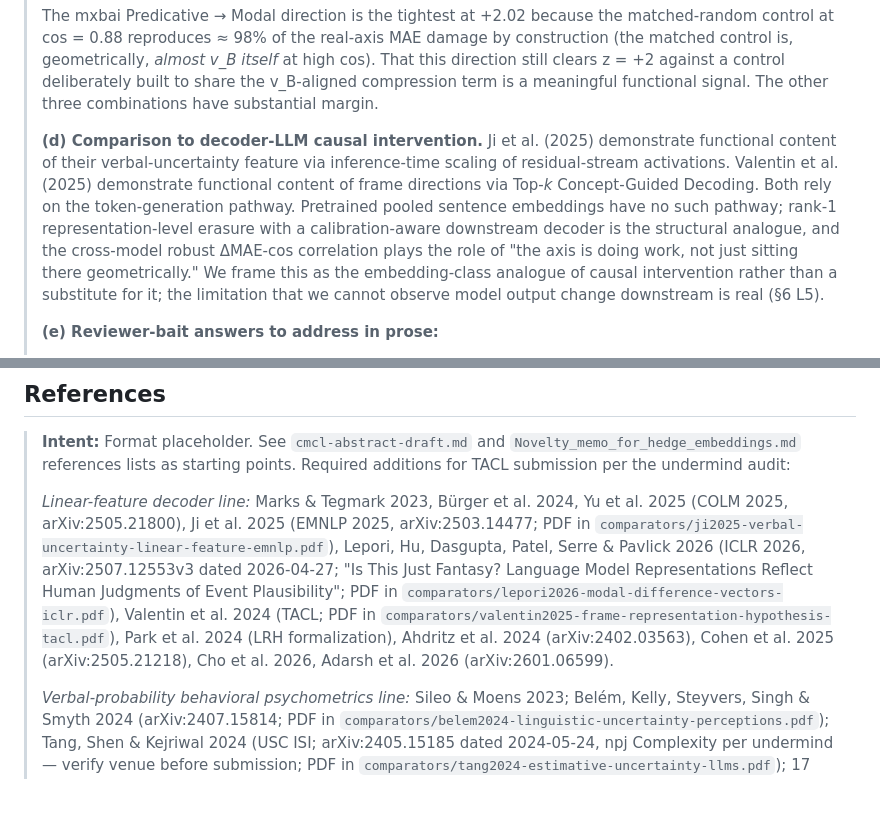
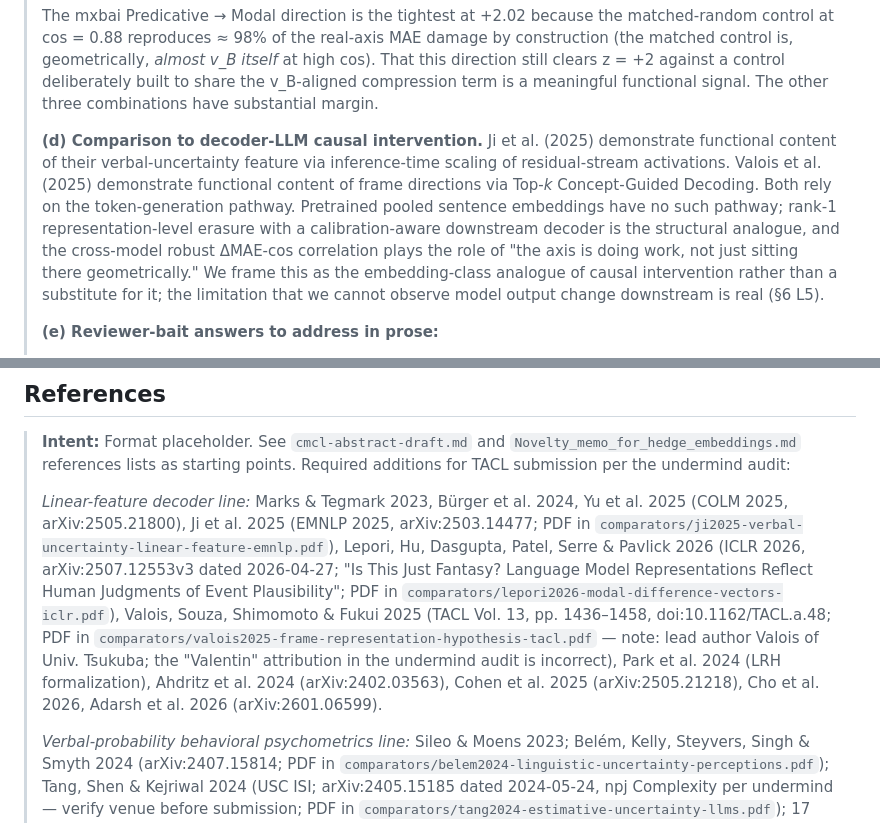
Before and after one commit to v2-io/hedge-embeddings, a Markdown page: paper.md, 2 parts joined by grey strips. Drawn GitHub-style; blank space fills up the shorter version.

```diff
--- a/paper.md
+++ b/paper.md
@@ -116,7 +132,7 @@ The remainder of the paper proceeds as follows. Section 2 positions our work aga
 >
 > The mxbai Predicative → Modal direction is the tightest at +2.02 because the matched-random control at cos = 0.88 reproduces ≈ 98% of the real-axis MAE damage by construction (the matched control is, geometrically, *almost v_B itself* at high cos). That this direction still clears z = +2 against a control deliberately built to share the v_B-aligned compression term is a meaningful functional signal. The other three combinations have substantial margin.
 >
-> **(d) Comparison to decoder-LLM causal intervention.** Ji et al. (2025) demonstrate functional content of their verbal-uncertainty feature via inference-time scaling of residual-stream activations. Valentin et al. (2025) demonstrate functional content of frame directions via Top-*k* Concept-Guided Decoding. Both rely on the token-generation pathway. Pretrained pooled sentence embeddings have no such pathway; rank-1 representation-level erasure with a calibration-aware downstream decoder is the structural analogue, and the cross-model robust ΔMAE-cos correlation plays the role of "the axis is doing work, not just sitting there geometrically." We frame this as the embedding-class analogue of causal intervention rather than a substitute for it; the limitation that we cannot observe model output change downstream is real (§6 L5).
+> **(d) Comparison to decoder-LLM causal intervention.** Ji et al. (2025) demonstrate functional content of their verbal-uncertainty feature via inference-time scaling of residual-stream activations. Valois et al. (2025) demonstrate functional content of frame directions via Top-*k* Concept-Guided Decoding. Both rely on the token-generation pathway. Pretrained pooled sentence embeddings have no such pathway; rank-1 representation-level erasure with a calibration-aware downstream decoder is the structural analogue, and the cross-model robust ΔMAE-cos correlation plays the role of "the axis is doing work, not just sitting there geometrically." We frame this as the embedding-class analogue of causal intervention rather than a substitute for it; the limitation that we cannot observe model output change downstream is real (§6 L5).
 >
 > **(e) Reviewer-bait answers to address in prose:**
 >
@@ -186,7 +202,7 @@ The remainder of the paper proceeds as follows. Section 2 positions our work aga
 
 > **Intent:** Format placeholder. See `cmcl-abstract-draft.md` and `Novelty_memo_for_hedge_embeddings.md` references lists as starting points. Required additions for TACL submission per the undermind audit:
 >
-> *Linear-feature decoder line:* Marks & Tegmark 2023, Bürger et al. 2024, Yu et al. 2025 (COLM 2025, arXiv:2505.21800), Ji et al. 2025 (EMNLP 2025, arXiv:2503.14477; PDF in `comparators/ji2025-verbal-uncertainty-linear-feature-emnlp.pdf`), Lepori, Hu, Dasgupta, Patel, Serre & Pavlick 2026 (ICLR 2026, arXiv:2507.12553v3 dated 2026-04-27; "Is This Just Fantasy? Language Model Representations Reflect Human Judgments of Event Plausibility"; PDF in `comparators/lepori2026-modal-difference-vectors-iclr.pdf`), Valentin et al. 2024 (TACL; PDF in `comparators/valentin2025-frame-representation-hypothesis-tacl.pdf`), Park et al. 2024 (LRH formalization), Ahdritz et al. 2024 (arXiv:2402.03563), Cohen et al. 2025 (arXiv:2505.21218), Cho et al. 2026, Adarsh et al. 2026 (arXiv:2601.06599).
+> *Linear-feature decoder line:* Marks & Tegmark 2023, Bürger et al. 2024, Yu et al. 2025 (COLM 2025, arXiv:2505.21800), Ji et al. 2025 (EMNLP 2025, arXiv:2503.14477; PDF in `comparators/ji2025-verbal-uncertainty-linear-feature-emnlp.pdf`), Lepori, Hu, Dasgupta, Patel, Serre & Pavlick 2026 (ICLR 2026, arXiv:2507.12553v3 dated 2026-04-27; "Is This Just Fantasy? Language Model Representations Reflect Human Judgments of Event Plausibility"; PDF in `comparators/lepori2026-modal-difference-vectors-iclr.pdf`), Valois, Souza, Shimomoto & Fukui 2025 (TACL Vol. 13, pp. 1436–1458, doi:10.1162/TACL.a.48; PDF in `comparators/valois2025-frame-representation-hypothesis-tacl.pdf` — note: lead author Valois of Univ. Tsukuba; the "Valentin" attribution in the undermind audit is incorrect), Park et al. 2024 (LRH formalization), Ahdritz et al. 2024 (arXiv:2402.03563), Cohen et al. 2025 (arXiv:2505.21218), Cho et al. 2026, Adarsh et al. 2026 (arXiv:2601.06599).
 >
 > *Verbal-probability behavioral psychometrics line:* Sileo & Moens 2023; Belém, Kelly, Steyvers, Singh & Smyth 2024 (arXiv:2407.15814; PDF in `comparators/belem2024-linguistic-uncertainty-perceptions.pdf`); Tang, Shen & Kejriwal 2024 (USC ISI; arXiv:2405.15185 dated 2024-05-24, npj Complexity per undermind — verify venue before submission; PDF in `comparators/tang2024-estimative-uncertainty-llms.pdf`); 17 Words of Estimative Probability across GPT-3.5, GPT-4, Llama-2-7B, Llama-2-13B, ERNIE-4; prompted-output protocol with human survey baseline; cross-linguistic comparison (English vs. Chinese with ERNIE-4 prompted in Chinese); findings: human-LLM alignment for high-certainty WEPs but divergence on 11/12 mid-range WEPs, gendered-role prompts increase divergence, CoT prompting fails to improve LLM consistency under varying statistical uncertainty. Closest behavioral comparator on cross-linguistic verbal probability — distinct from our work in method (prompted-output behavioral elicitation vs. frozen-embedding linear axis extraction) and model class (conversational LLMs vs. pretrained pooled sentence embedding models); language coverage is similarly limited (English + Chinese vs. our 8 typologically diverse languages via multilingual embedding model); Maloney et al. 2024 (cited by Belém — closest direct comparator on numerical probability estimates from GPT-4 vs. humans, smaller stimulus set); Wang et al. 2024 (arXiv:2410.04315); Yang et al. 2026.
 >
```
Also changed, not shown: other parts of paper.md (+30 -14 lines), comparators/INDEX.md (+2 -2 lines).
